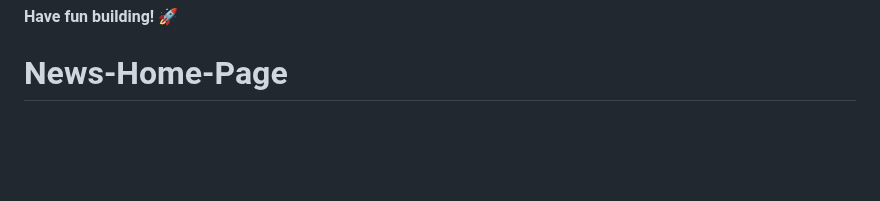
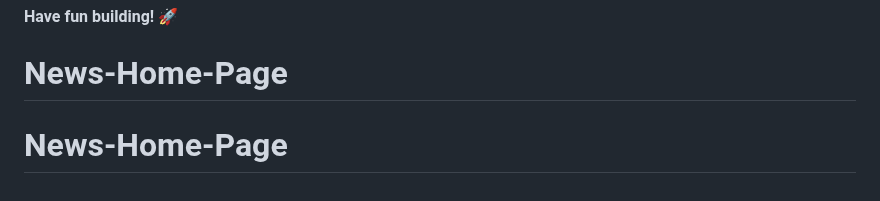
Before and after one commit to Moha1420/News-Home-Page, a Markdown page: README.md, the part around the change. Rendered like a GitHub page; blank space fills up the shorter version.

```diff
--- a/README.md
+++ b/README.md
@@ -93,3 +93,4 @@ This challenge is completely free. Please share it with anyone who will find it
 
 **Have fun building!** 🚀
 # News-Home-Page
+# News-Home-Page
```
